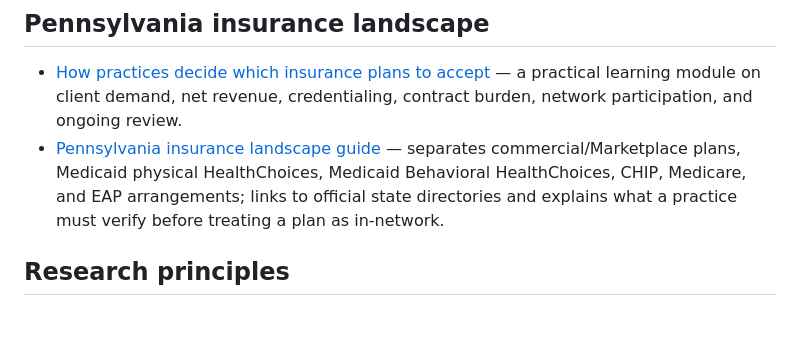
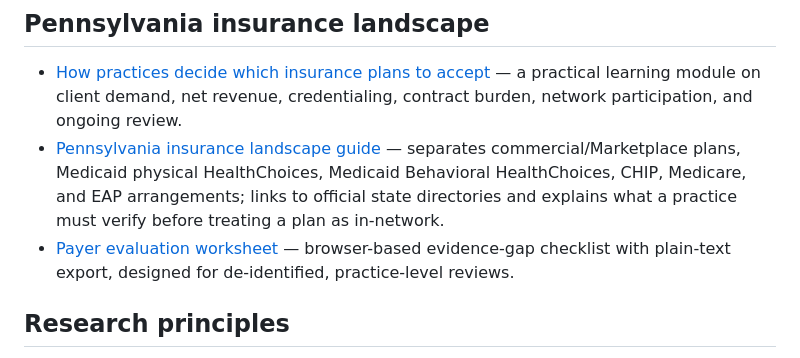
Before and after one commit to Luisv8181/SimSurance-, a Markdown page: README.md, the part around the change. GitHub-like rendering; blank space fills up the shorter version.

Commit message:
docs: link payer evaluation worksheet from README

```diff
--- a/README.md
+++ b/README.md
@@ -39,6 +39,7 @@ The static site is deployed through GitHub Pages. Visual refresh work is ongoing
 
 - [How practices decide which insurance plans to accept](learning-lab/index.html#practice-payer-decisions) — a practical learning module on client demand, net revenue, credentialing, contract burden, network participation, and ongoing review.
 - [Pennsylvania insurance landscape guide](docs/PA_INSURANCE_LANDSCAPE.md) — separates commercial/Marketplace plans, Medicaid physical HealthChoices, Medicaid Behavioral HealthChoices, CHIP, Medicare, and EAP arrangements; links to official state directories and explains what a practice must verify before treating a plan as in-network.
+- [Payer evaluation worksheet](learning-lab/index.html#payer-decision-lab) — browser-based evidence-gap checklist with plain-text export, designed for de-identified, practice-level reviews.
 
 ## Research principles
 - Policy rules link to authoritative sources, passages, jurisdictions and effective dates.
```
